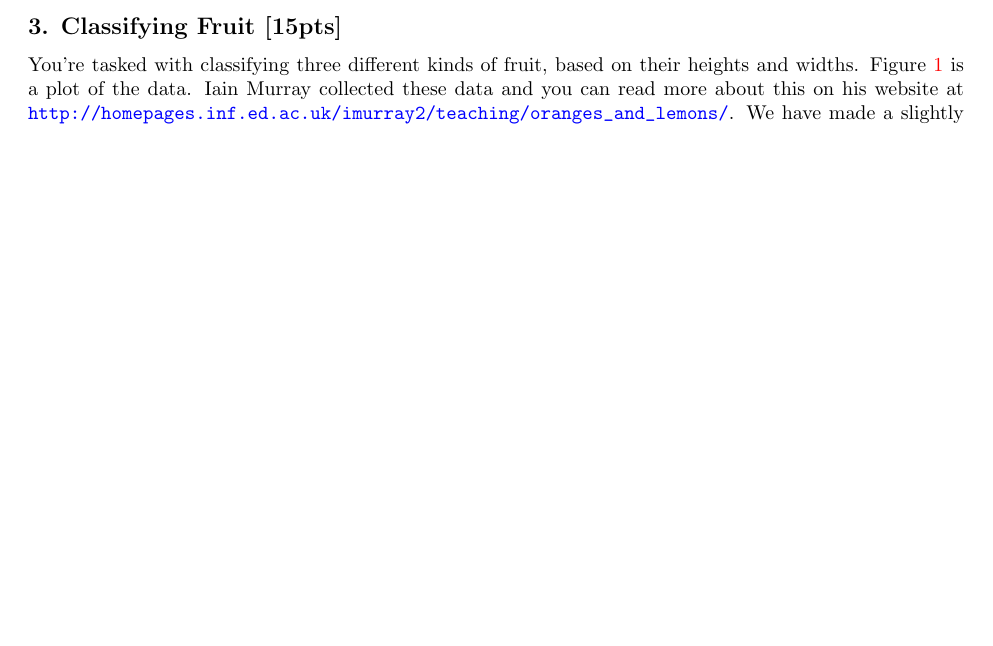
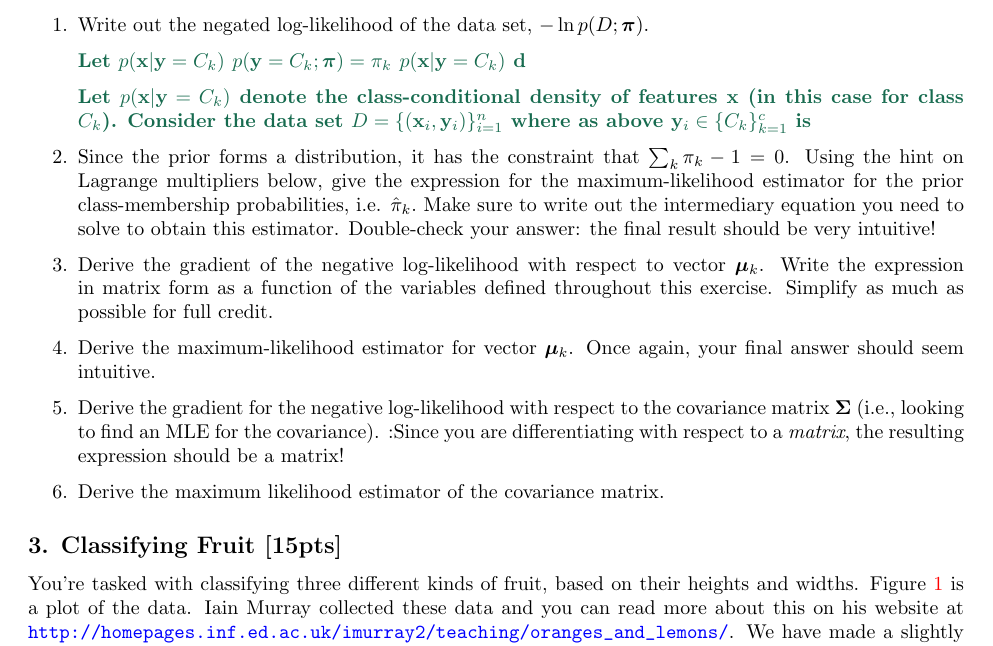
Before and after one commit to nouyang/cs181-s18-homeworks, a LaTeX problem sheet (T2/homework2-classification.tex): part of page 4 of 6, cut at the place of the change, the shorter picture padded with empty space. Compiled offline with pdfLaTeX.

Commit message:
added shortcut math commands

```diff
--- a/T2/homework2-classification.tex
+++ b/T2/homework2-classification.tex
@@ -40,6 +41,16 @@
     \color{answergreen}\bf}
   {%
   }
+
+
+
+%\newcommand{\FT}{\mathcal{F}}
+\newcommand{\bx}{\mathbf{x}} %%%% WARNING: may cause unexpected behavior
+\newcommand{\by}{\mathbf{y}} %%%% WARNING: may cause unexpected behavior
+
+% \newcommand{\*x}{\mathbf{x}} %%%% apparently not a thing in latex.
+
+
 
 \begin{document}
 
@@ -249,9 +262,60 @@ $\boldX^{-\top} := (\boldX^{\top})^{-1}$
 
 
 
+\newpage
 
 
-\newpage
+%%%%%%%%%%%%%%%%%%%%%%%%%%%%%%%%%%%%%%%%%%%%%
+% Problem 2 - Worked
+%%%%%%%%%%%%%%%%%%%%%%%%%%%%%%%%%%%%%%%%%%%%%
+\begin{enumerate}
+    \item[1.] Write out the negated log-likelihood of the data set,
+    $-\ln p(D ; \bpi)$.
+
+        \begin{answer}
+
+           % $\FT test$
+        Let  $p(\bx|\by=C_k)$
+        $p(\by = C_k; \bpi) = \pi_k$
+        $p(\bx|\by=C_k)$ d
+
+        Let  $p(\bx|\by=C_k)$ denote
+        the class-conditional density of features $\bx$ (in this
+        case for class $C_k$). Consider the data set $D = \{(\bx_i,
+        \by_i)\}_{i=1}^n$ where as above $\by_i \in \{C_k\}_{k=1}^c$ is
+
+        \end{answer}
+
+    \item[2.]  Since the prior forms a distribution, it has the constraint that
+    $\sum_k\pi_k - 1 = 0$.  Using the hint on Lagrange multipliers below, give the
+    expression for the maximum-likelihood estimator for the prior
+    class-membership probabilities, i.e.  $\hat \pi_k.$
+    Make sure to write out the intermediary equation you need
+    to solve to obtain this estimator. Double-check your answer: the final
+    result should be very intuitive!
+
+  \item[3.] Derive the gradient of the negative log-likelihood with respect to vector $\bmu_k$.
+    Write the expression in matrix form as a function of the variables defined
+    throughout this exercise. Simplify as much as possible for full credit.
+
+  \item[4.] Derive the maximum-likelihood estimator for vector $\bmu_k$. Once
+    again, your final answer should seem intuitive.
+
+  \item[5.] Derive the gradient for the negative log-likelihood with respect to the
+    covariance matrix $\bSigma$ (i.e., looking to find an MLE for the covariance).
+    :Since you are differentiating with respect to a \emph{matrix}, the resulting expression should be a matrix!
+%
+  \item[6.] Derive the maximum likelihood estimator of the covariance matrix.
+\end{enumerate}
+
+
+
+
+
+%%%%%%%%%%%%%%%%%%%%%%%%%%%%%%%%%%%%%%%%%%%%%
+% Problem 3 -
+%%%%%%%%%%%%%%%%%%%%%%%%%%%%%%%%%%%%%%%%%%%%%
+
 
 \subsection*{3. Classifying Fruit [15pts]}
 You're tasked with  classifying three different kinds of fruit, based on their
```
Also changed, not shown: T2/homework2-classification.pdf, T2/homework2-classification.tex (3 more changed lines).
